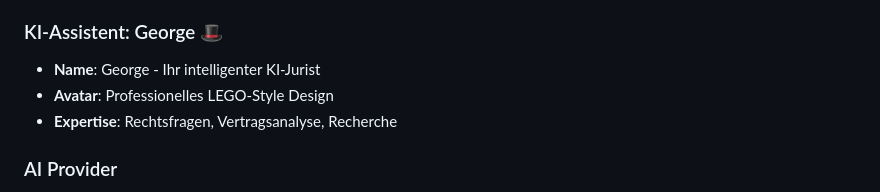
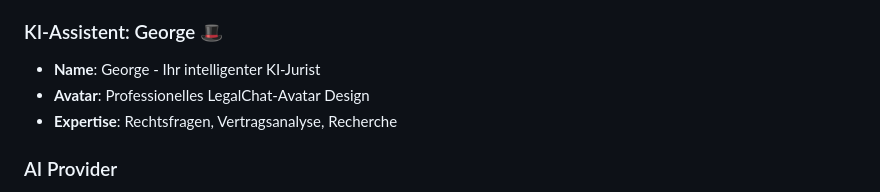
Before and after one commit to berge79921/lobe-chat-glassmorphism, a Markdown page: README.md, the part around the change. GitHub-like rendering.

Commit message:
docs: remove LEGO wording

```diff
--- a/README.md
+++ b/README.md
@@ -39,7 +39,7 @@ cp docker/.env.example docker/.env
 
 ### KI-Assistent: George 🎩
 - **Name**: George - Ihr intelligenter KI-Jurist
-- **Avatar**: Professionelles LEGO-Style Design
+- **Avatar**: Professionelles LegalChat-Avatar Design
 - **Expertise**: Rechtsfragen, Vertragsanalyse, Recherche
 
 ### AI Provider
```
